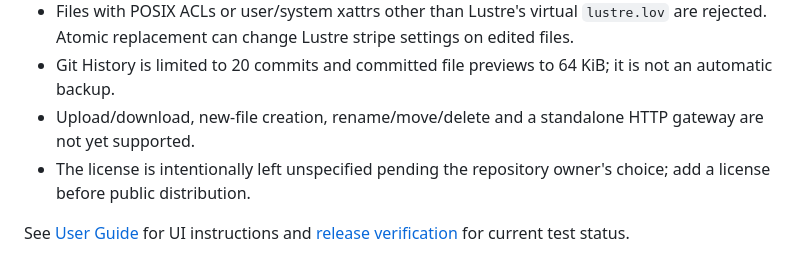
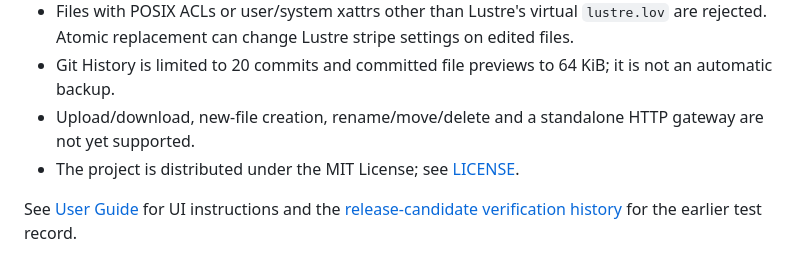
Before and after one commit to mfukudaQED/mcp-file-manager, a Markdown page: docs/INSTALLATION.md, the part around the change. Drawn GitHub-style.

```diff
--- a/docs/INSTALLATION.md
+++ b/docs/INSTALLATION.md
@@ -121,6 +121,6 @@ Some integration tests import the MCP SDK; if it is missing, use the environment
 - Files with POSIX ACLs or user/system xattrs other than Lustre's virtual `lustre.lov` are rejected. Atomic replacement can change Lustre stripe settings on edited files.
 - Git History is limited to 20 commits and committed file previews to 64 KiB; it is not an automatic backup.
 - Upload/download, new-file creation, rename/move/delete and a standalone HTTP gateway are not yet supported.
-- The license is intentionally left unspecified pending the repository owner's choice; add a license before public distribution.
+- The project is distributed under the MIT License; see [LICENSE](../LICENSE).
 
-See [User Guide](USER_GUIDE.md) for UI instructions and [release verification](RELEASE_CANDIDATE_2026-10-18.md) for current test status.
+See [User Guide](USER_GUIDE.md) for UI instructions and the [release-candidate verification history](RELEASE_CANDIDATE_2026-10-18.md) for the earlier test record.
```
Also changed, not shown: README.md (+1 -1 lines).
